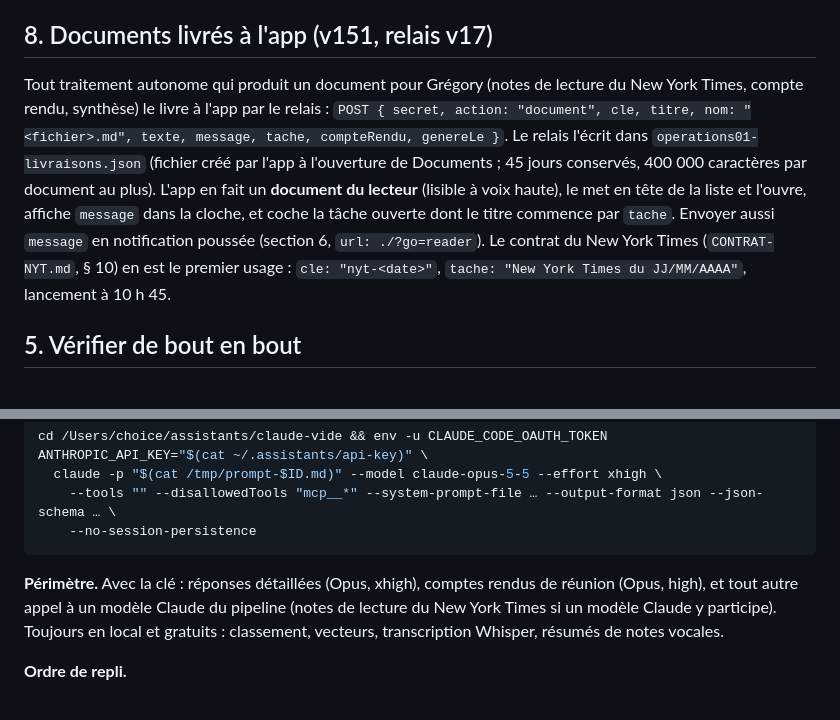
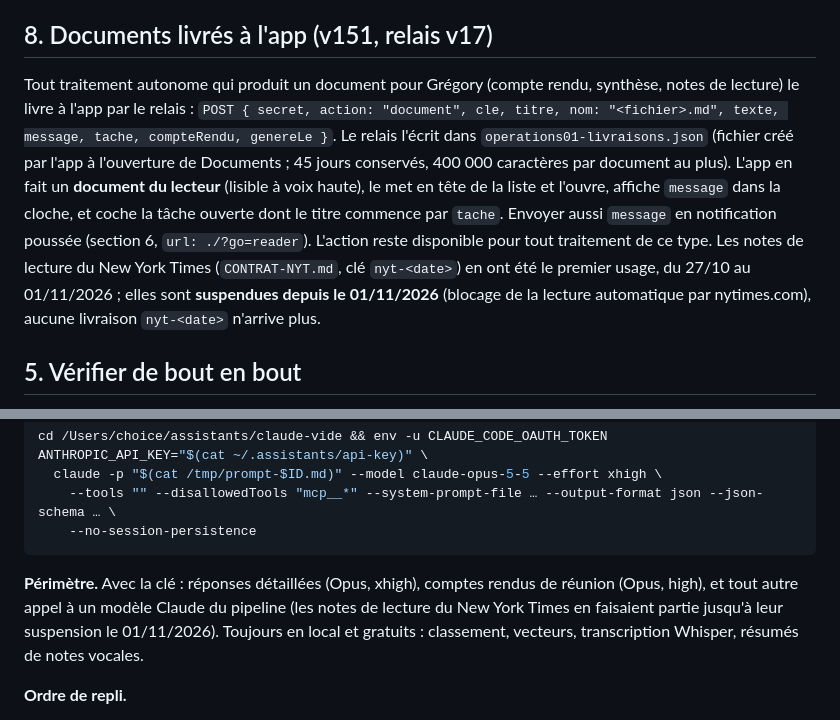
Before and after one commit to gregory-at-choice/operations01-web, a Markdown page: ASSISTANT-REPONSES.md, 2 parts joined by grey strips. Rendered like a GitHub page.

````diff
--- a/ASSISTANT-REPONSES.md
+++ b/ASSISTANT-REPONSES.md
@@ -423,15 +423,17 @@ reposter une transcription corrigée.
 
 ## 8. Documents livrés à l'app (v151, relais v17)
 
-Tout traitement autonome qui produit un document pour Grégory (notes de lecture du New York Times,
-compte rendu, synthèse) le livre à l'app par le relais :
+Tout traitement autonome qui produit un document pour Grégory (compte rendu, synthèse, notes de
+lecture) le livre à l'app par le relais :
 `POST { secret, action: "document", cle, titre, nom: "<fichier>.md", texte, message, tache, compteRendu, genereLe }`.
 Le relais l'écrit dans `operations01-livraisons.json` (fichier créé par l'app à l'ouverture de Documents ;
 45 jours conservés, 400 000 caractères par document au plus). L'app en fait un **document du lecteur**
 (lisible à voix haute), le met en tête de la liste et l'ouvre, affiche `message` dans la cloche, et coche la
 tâche ouverte dont le titre commence par `tache`. Envoyer aussi `message` en notification poussée
-(section 6, `url: ./?go=reader`). Le contrat du New York Times (`CONTRAT-NYT.md`, § 10) en est le
-premier usage : `cle: "nyt-<date>"`, `tache: "New York Times du JJ/MM/AAAA"`, lancement à 10 h 45.
+(section 6, `url: ./?go=reader`). L'action reste disponible pour tout traitement de ce type. Les
+notes de lecture du New York Times (`CONTRAT-NYT.md`, clé `nyt-<date>`) en ont été le premier usage,
+du 27/10 au 01/11/2026 ; elles sont **suspendues depuis le 01/11/2026** (blocage de la lecture
+automatique par nytimes.com), aucune livraison `nyt-<date>` n'arrive plus.
 
 ## 5. Vérifier de bout en bout
 
@@ -498,8 +500,8 @@ cd /Users/choice/assistants/claude-vide && env -u CLAUDE_CODE_OAUTH_TOKEN ANTHRO
 ```
 
 **Périmètre.** Avec la clé : réponses détaillées (Opus, xhigh), comptes rendus de réunion (Opus,
-high), et tout autre appel à un modèle Claude du pipeline (notes de lecture du New York Times si un
-modèle Claude y participe). Toujours en local et gratuits : classement, vecteurs, transcription
+high), et tout autre appel à un modèle Claude du pipeline (les notes de lecture du New York Times en
+faisaient partie jusqu'à leur suspension le 01/11/2026). Toujours en local et gratuits : classement, vecteurs, transcription
 Whisper, résumés de notes vocales.
 
 **Ordre de repli.**
````
Also changed, not shown: CONTRAT-NYT.md (+8 -0 lines), README.md (+5 -3 lines).
